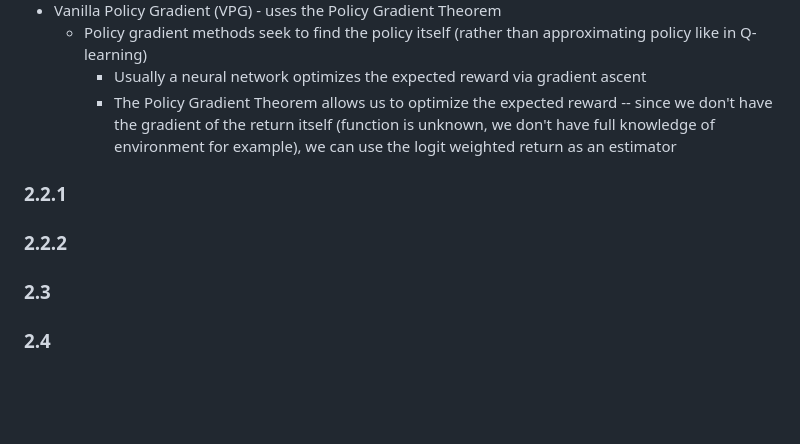
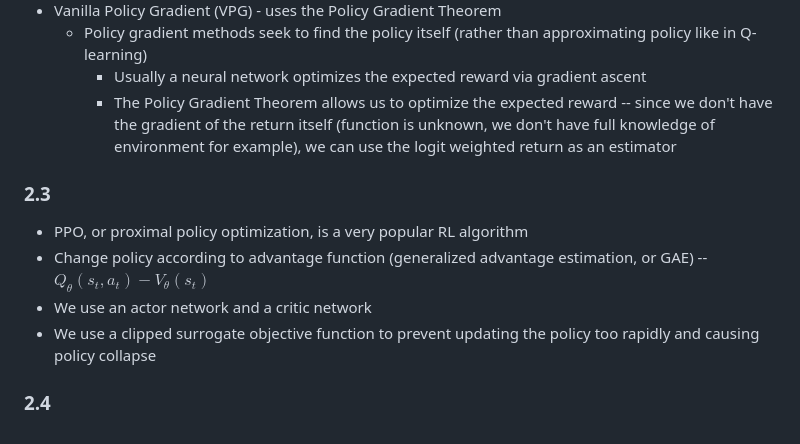
Before and after one commit to feifanl/ARENA, a Markdown page: NOTES.md, the part around the change. GitHub-like rendering; blank space fills up the shorter version.

Commit message:
Finish 2.3

```diff
--- a/NOTES.md
+++ b/NOTES.md
@@ -290,10 +290,11 @@ Model-free algorithms:
     - Usually a neural network optimizes the expected reward via gradient ascent
     - The Policy Gradient Theorem allows us to optimize the expected reward -- since we don't have the gradient of the return itself (function is unknown, we don't have full knowledge of environment for example), we can use the logit weighted return as an estimator
 
-### 2.2.1
-
-### 2.2.2
-
 ### 2.3
 
+- PPO, or proximal policy optimization, is a very popular RL algorithm
+- Change policy according to advantage function (generalized advantage estimation, or GAE) -- $Q_\theta(s_t, a_t) - V_\theta(s_t)$
+- We use an actor network and a critic network
+- We use a clipped surrogate objective function to prevent updating the policy too rapidly and causing policy collapse
+
 ### 2.4
```
Also changed, not shown: README.md (+2 -2 lines).
